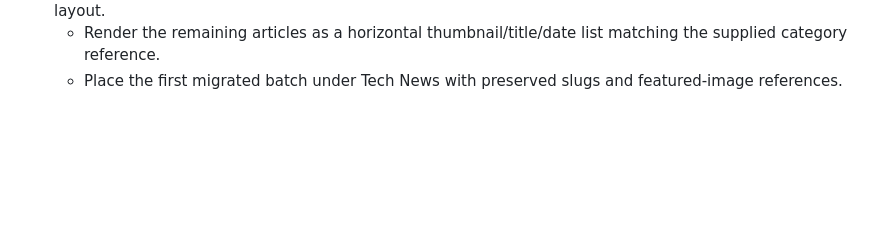
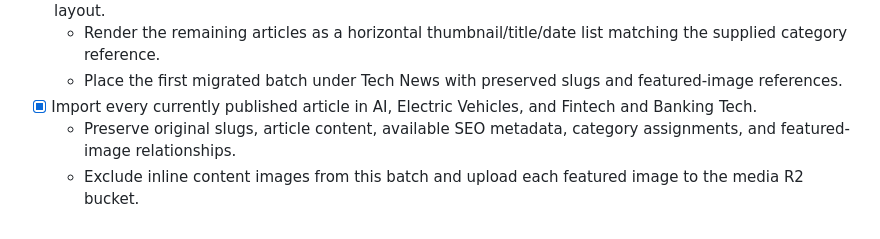
Before and after one commit to apxcx/viper.ph, a Markdown page: TODO.md, the part around the change. Rendered like a GitHub page; blank space fills up the shorter version.

Commit message:
Complete AI EV and fintech article migration

```diff
--- a/TODO.md
+++ b/TODO.md
@@ -29,3 +29,6 @@
 - [x] Create separate category pages for Tech News, AI, Electric Vehicles, and Fintech and Banking Tech, link them from the header navigation, and give each page a three-story latest-news hero in the homepage layout.
   - Render the remaining articles as a horizontal thumbnail/title/date list matching the supplied category reference.
   - Place the first migrated batch under Tech News with preserved slugs and featured-image references.
+- [x] Import every currently published article in AI, Electric Vehicles, and Fintech and Banking Tech.
+  - Preserve original slugs, article content, available SEO metadata, category assignments, and featured-image relationships.
+  - Exclude inline content images from this batch and upload each featured image to the media R2 bucket.
```
